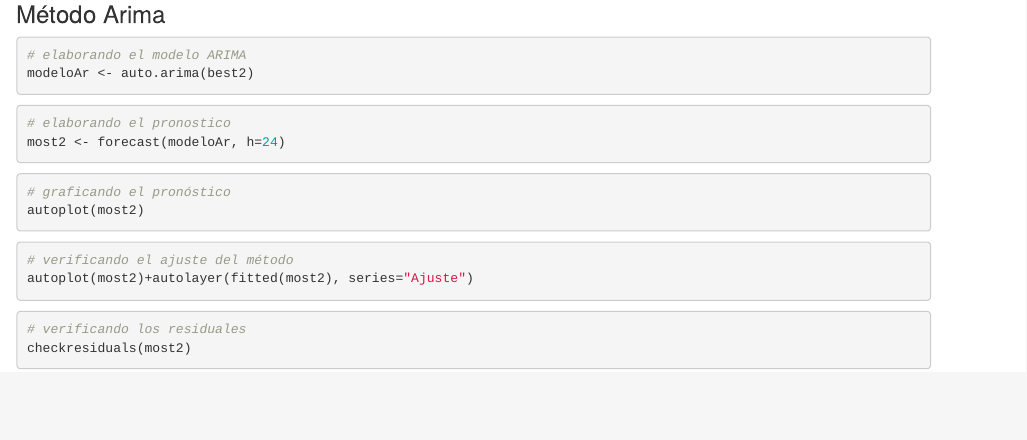
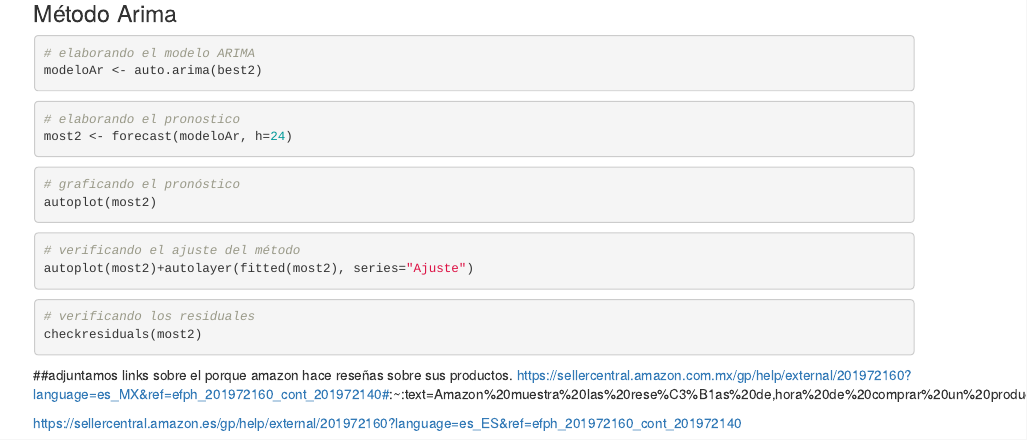
Before and after one commit to jazz07/ProyectoFinalE., an R Markdown document (ProyectoEFinal.Rmd): the page in a window 1100 px wide, from 8270 px down before the commit and from 7960 px down after it, so that both start at the same text. Rendered offline with R 4.5, knitr and Pandoc, with nearby package versions; the code chunks are not run, so their results and figures are left out; drawn as R Markdown's standard HTML page in place of the format the file asks for.

Commit message:
Finalizado

````diff
--- a/ProyectoEFinal.Rmd
+++ b/ProyectoEFinal.Rmd
@@ -446,3 +446,8 @@ autoplot(most2)+autolayer(fitted(most2), series="Ajuste")
 # verificando los residuales
 checkresiduals(most2)
 ```
+
+##adjuntamos links sobre el porque amazon hace reseñas sobre sus productos.
+https://sellercentral.amazon.com.mx/gp/help/external/201972160?language=es_MX&ref=efph_201972160_cont_201972140#:~:text=Amazon%20muestra%20las%20rese%C3%B1as%20de,hora%20de%20comprar%20un%20producto.
+
+https://sellercentral.amazon.es/gp/help/external/201972160?language=es_ES&ref=efph_201972160_cont_201972140
````
